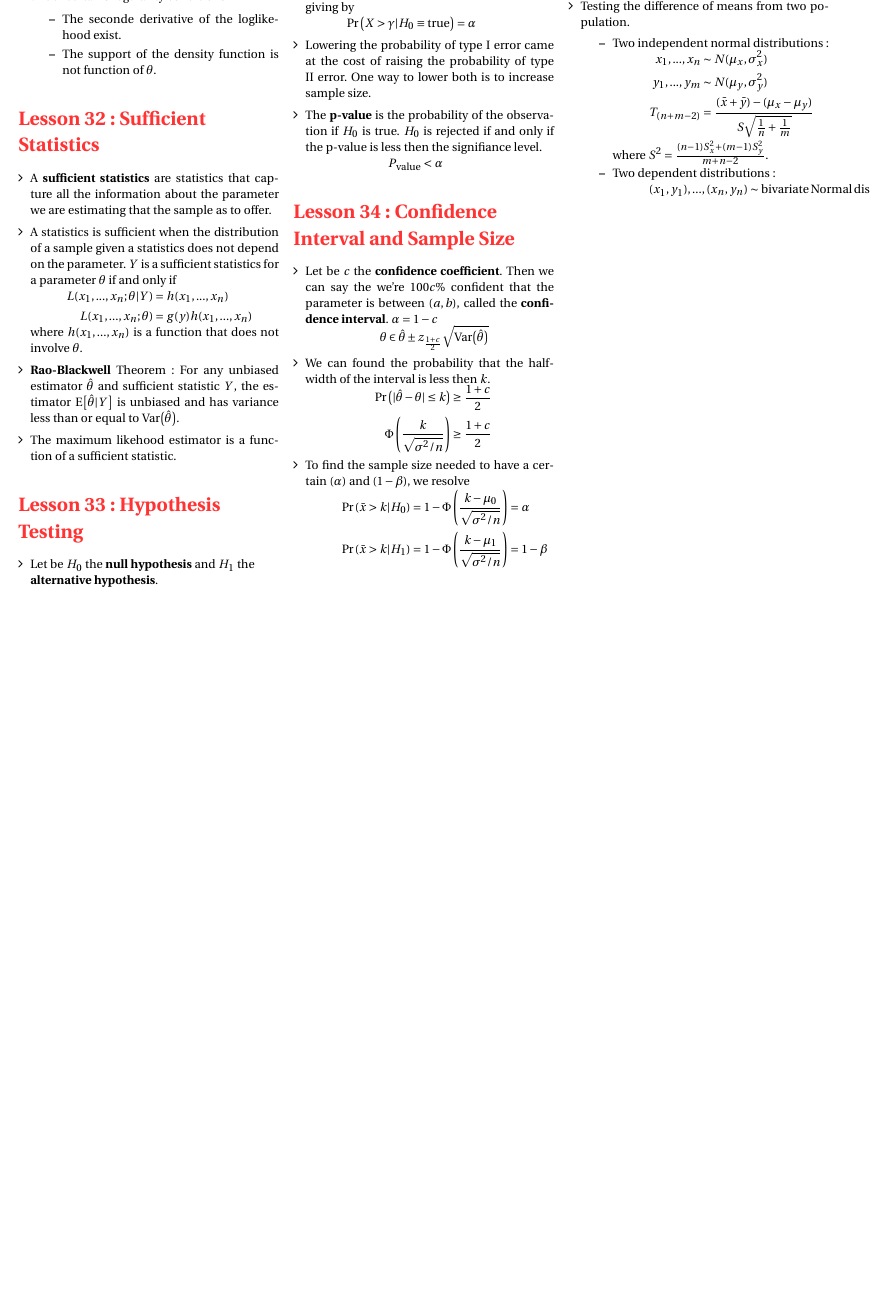
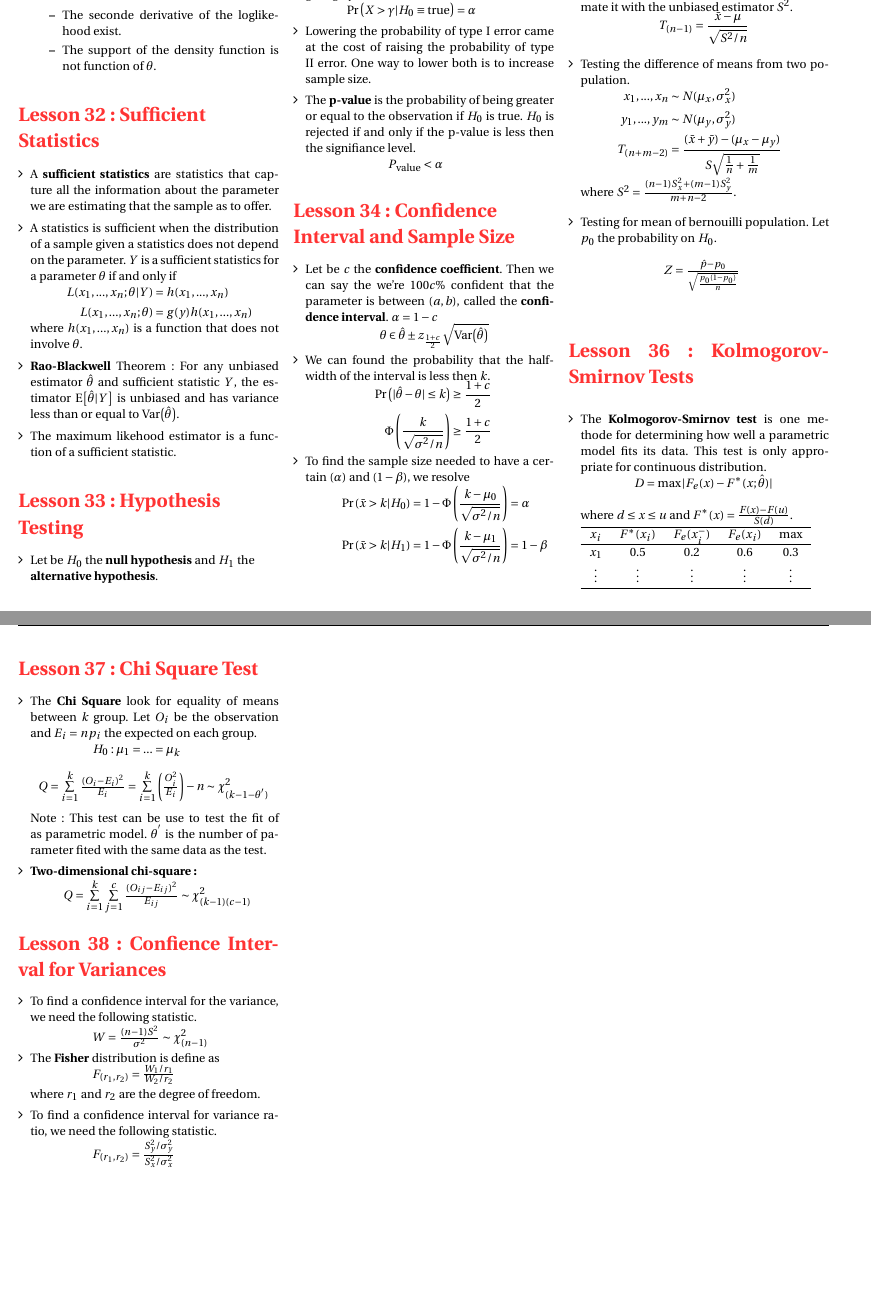
Before and after one commit to ressources-act/Guide_de_survie_en_actuariat, a LaTeX document (MAS-I/MAS-I Revision.tex): part of page 6 of 7 before the commit and two parts of pages 6 and 7 of 8 after it, the two joined at a grey line, cut at the place of the change, the shorter picture padded with empty space. Compiled offline with pdfLaTeX.

Commit message:
MAS-I: Lesson 38

```diff
--- a/MAS-I/MAS-I Revision.tex
+++ b/MAS-I/MAS-I Revision.tex
@@ -806,7 +806,7 @@ The ($1 - \beta$) value is usuly name:
 \item We will reject $H_0$ in favor of $H_1$ if a certain condition occured ($X>\gamma$), named the \textbf{critical region}. Then the probability of rejecting $H_0$ is giving by \\
 $\hspace*{1cm} \prob{X>\gamma|H_0\equiv \mathrm{true}} = \alpha$
 \item Lowering the probability of type I error came at the cost of raising the probability of type II error. One way to lower both is to increase sample size.
-\item The \textbf{p-value} is the probability of the observation if $H_0$ is true. $H_0$ is rejected if and only if the p-value is less then the signifiance level. \\ $\hspace*{2cm} P_{\mathrm{value}}<\alpha$
+\item The \textbf{p-value} is the probability of being greater or equal to the observation if $H_0$ is true. $H_0$ is rejected if and only if the p-value is less then the signifiance level. \\ $\hspace*{2cm} P_{\mathrm{value}}<\alpha$
 \end{itemize}
 
 \section*{Lesson 34: Confidence \\ Interval and Sample Size}
@@ -842,23 +842,63 @@ $\hspace*{1cm} \prob{X>\gamma|H_0\equiv \mathrm{true}} = \alpha$
   \item When the variance is unknow, we need to estimate it with the unbiased estimator $S^2$.
   \[\hspace*{1cm} T_{(n-1)} = \frac{\bar{x}-\mu}{\sqrt{S^2/n}} \]
   \item Testing the difference of means from two population.
-  \begin{itemize}
-    \item Two independent normal distributions:
   \begin{align*}
     x_1,...,x_n &\sim N(\mu_x,\sigma_x^2) \\
     y_1,...,y_m &\sim N(\mu_y,\sigma_y^2) \\
     T_{(n+m-2)} &= \frac{(\bar{x}+\bar{y})-(\mu_x-\mu_y)}{S\sqrt{\frac{1}{n}+\frac{1}{m}}}
   \end{align*} \\
   where $S^2=\frac{(n-1)S_x^2+(m-1)S_y^2}{m+n-2}.$
-    \item Two dependent distributions:
-    \begin{align*}
-      (x_1,y_1),...,(x_n,y_n)\sim \mathrm{bivariate\:Normal\:distribution}
-    \end{align*}
-  \end{itemize}
+  % \begin{itemize}
+  %   \item Two unpaired normal distributions:
+  %   \begin{align*}
+  %     x_1,...,x_n &\sim N(\mu_x,\sigma_x^2) \\
+  %     y_1,...,y_m &\sim N(\mu_y,\sigma_y^2) \\
+  %     T_{(n+m-2)} &= \frac{(\bar{x}+\bar{y})-(\mu_x-\mu_y)}{S\sqrt{\frac{1}{n}+\frac{1}{m}}}
+  %   \end{align*} \\
+  %   where $S^2=\frac{(n-1)S_x^2+(m-1)S_y^2}{m+n-2}.$
+  %   \item Two paired distributions:
+  %   \begin{align*}
+  %     (x_1,y_1),...,(x_n,y_n)\sim \mathrm{N}
+  %   \end{align*}
+  % \end{itemize}
+  \item Testing for mean of bernouilli population. Let $p_0$ the probability on $H_0$. \\ \\
+  $\hspace*{2cm} Z = \frac{\hat{p} - p_0}{\sqrt{\frac{p_0(1-p_0)}{n}}}$
 \end{itemize}
 
+\section*{Lesson 36: Kolmogorov-Smirnov Tests}
+\begin{itemize}[align=left,leftmargin=*]
+  \item The \textbf{Kolmogorov-Smirnov test} is one methode for determining how well a parametric model fits its data. This test is only appropriate for continuous distribution.\\
+  $\hspace*{1.3cm} D = \max|F_e(x) - F^*(x;\hat{\theta})|$ \\ \\
+  where $d \leq x \leq u$ and $F^*(x) = \frac{F(x) - F(u)}{S(d)}$. \\
+  \begin{tabular}{ccccc}
+    \hline
+    $x_i$ & $F^*(x_i)$ & $F_e(x_i^-)$ & $F_e(x_i)$ & $\max$ \\
+    \hline
+    $x_1$ & $0.5$ & $0.2$ & $0.6$ &  $0.3$ \\
+    \vdots & \vdots & \vdots & \vdots & \vdots \\
+    \hline
+  \end{tabular}
+\end{itemize}
 
+\section*{Lesson 37: Chi Square Test}
+\begin{itemize}[align=left,leftmargin=*]
+  \item The \textbf{Chi Square} look for equality of means between $k$ group. Let $O_i$ be the observation and $E_i=np_i$ the expected on each group. \\ $\hspace*{1.5cm} H_0: \mu_1 = ... = \mu_k$ \\ \\
+  $\hspace*{0.2cm} Q = \sum\limits_{i=1}^k \frac{(O_i - E_i)^2}{E_i} = \sum\limits_{i=1}^k \left(\frac{O_i^2}{E_i}\right) - n \sim \chi_{(k-1-\theta^{'})}^2$ \\ \\
+  Note: This test can be use to test the fit of as parametric model. $\theta^{'}$ is the number of parameter fited with the same data as the test.
+  \item \textbf{Two-dimensional chi-square:} \\
+  $\hspace*{0.8cm} Q = \sum\limits_{i=1}^k \sum\limits_{j=1}^c \frac{(O_{ij}-E_{ij})^2}{E_{ij}} \sim \chi^2_{(k-1)(c-1)}$
+\end{itemize}
 
+\section*{Lesson 38: Confience Interval for Variances}
+\begin{itemize}[align=left,leftmargin=*]
+  \item To find a confidence interval for the variance, we need the following statistic. \\
+  $\hspace*{1.5cm} W = \frac{(n-1)S^2}{\sigma^2}\sim\chi_{(n-1)}^2$
+  \item The \textbf{Fisher} distribution is define as \\
+  $\hspace*{1.5cm} F_{(r_1,r_2)} = \frac{W_1/r_1}{W_2/r_2}$
+  \item[] where $r_1$ and $r_2$ are the degree of freedom.
+  \item To find a confidence interval for variance ratio, we need the following statistic. \\
+  $\hspace*{1.5cm} F_{(r_1,r_2)} = \frac{S_y^2/\sigma_y^2}{S_x^2/\sigma_x^2}$
+\end{itemize}
 
 
 \newpage
```
Also changed, not shown: MAS-I/MAS-I Revision.pdf, MAS-I/MAS-I Revision.tex (2 more changed lines), 5 other files. Lines whose indentation alone changed are shown as unchanged.
